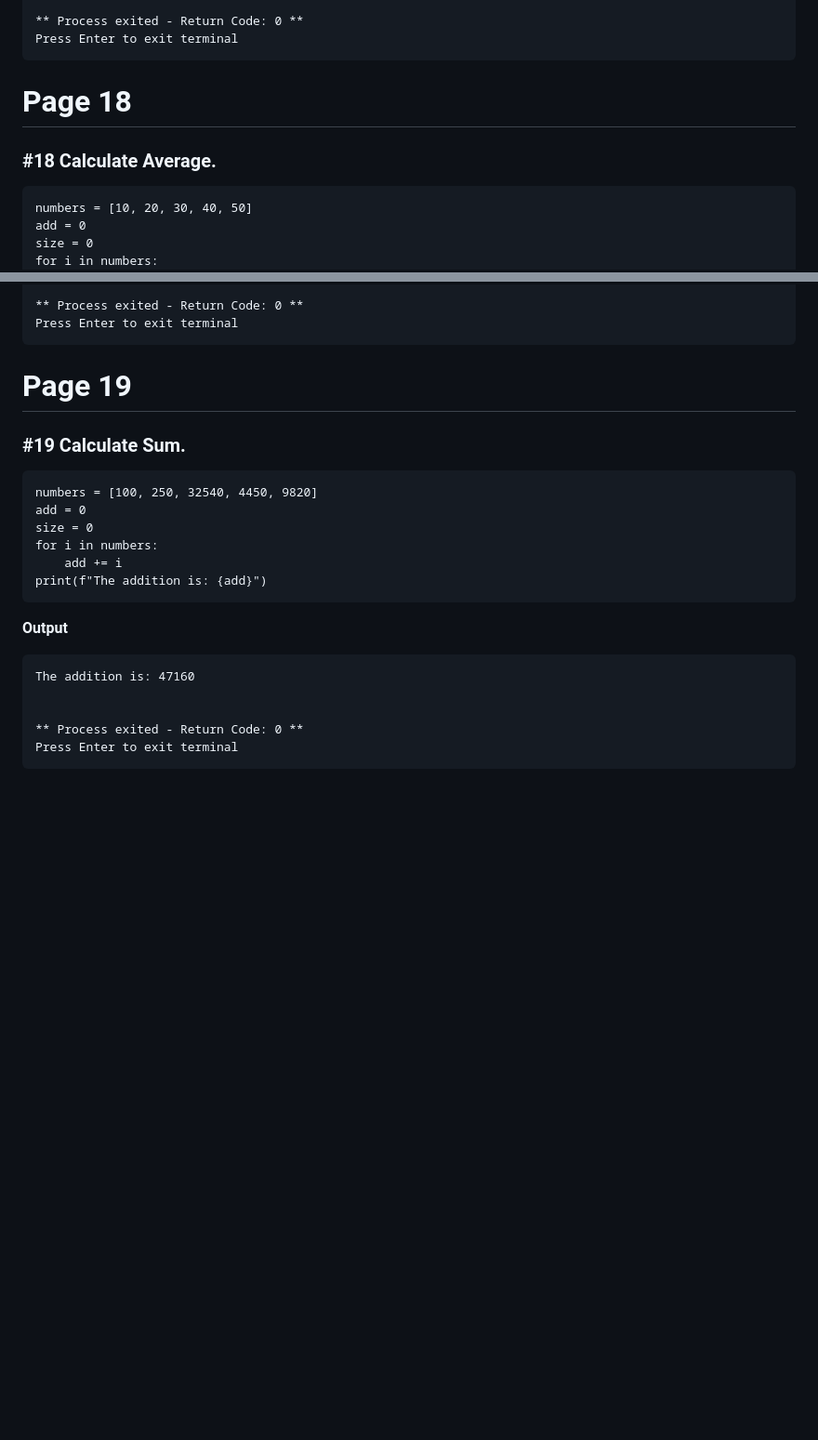
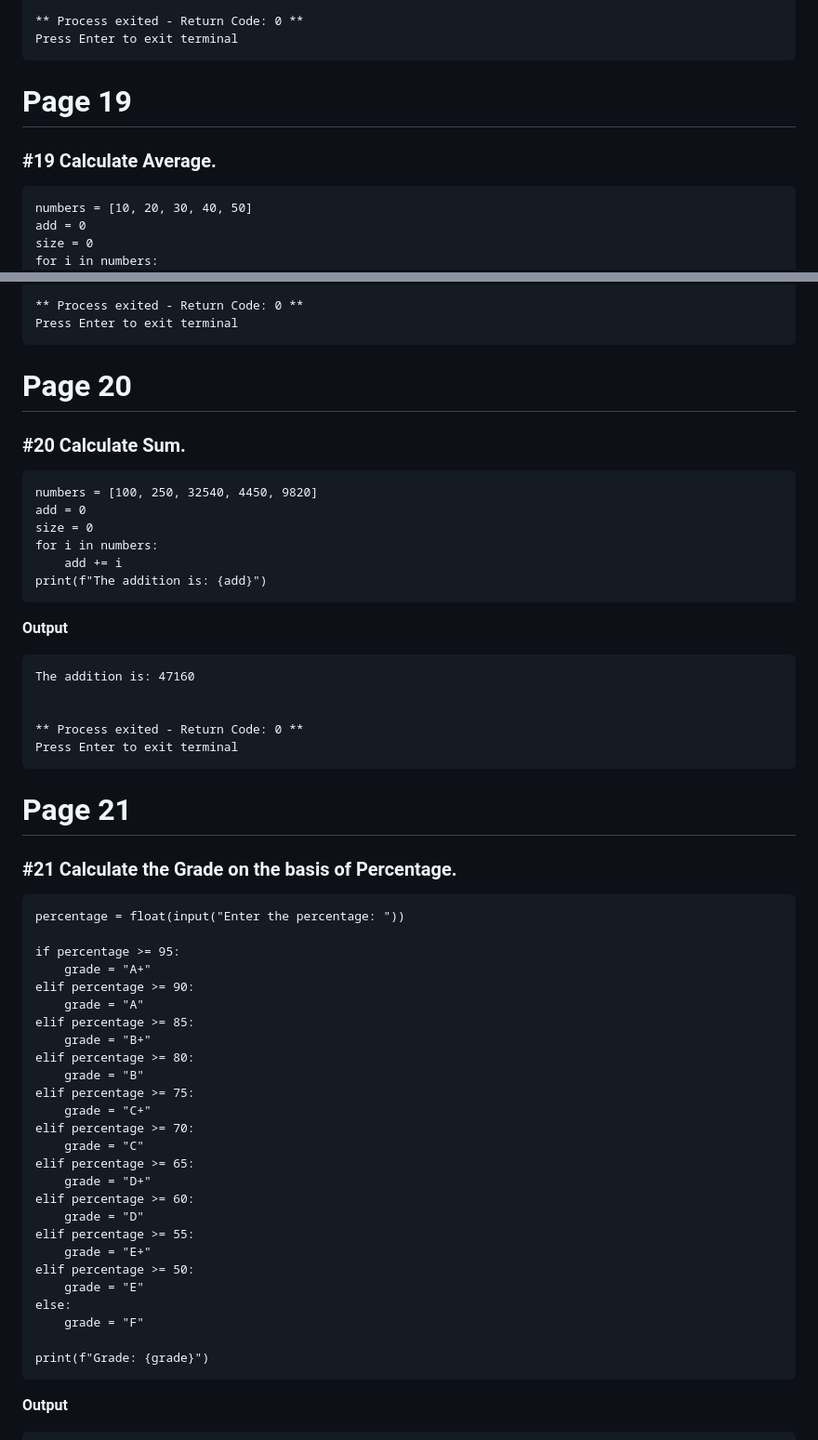
Before and after one commit to AnujSharma2008/Dex, a Markdown page: README.md, 2 parts joined by grey strips. Shown at 93% size. GitHub-like rendering; blank space fills up the shorter version.

````diff
--- a/README.md
+++ b/README.md
@@ -505,8 +505,8 @@ The simple interest is: 100.00
 Press Enter to exit terminal
 ```
 
-# Page 18
-### #18 Calculate Average.
+# Page 19
+### #19 Calculate Average.
 ```
 numbers = [10, 20, 30, 40, 50]
 add = 0
@@ -527,8 +527,8 @@ The average is: 30.00
 Press Enter to exit terminal
 ```
 
-# Page 19
-### #19 Calculate Sum.
+# Page 20
+### #20 Calculate Sum.
 ```
 numbers = [100, 250, 32540, 4450, 9820]
 add = 0
@@ -546,3 +546,36 @@ The addition is: 47160
 ** Process exited - Return Code: 0 **
 Press Enter to exit terminal
 ```
+
+# Page 21
+### #21 Calculate the Grade on the basis of Percentage.
+```
+percentage = float(input("Enter the percentage: "))
+
+if percentage >= 95:
+    grade = "A+"
+elif percentage >= 90:
+    grade = "A"
+elif percentage >= 85:
+    grade = "B+"
+elif percentage >= 80:
+    grade = "B"
+elif percentage >= 75:
+    grade = "C+"
+elif percentage >= 70:
+    grade = "C"
+elif percentage >= 65:
+    grade = "D+"
+elif percentage >= 60:
+    grade = "D"
+elif percentage >= 55:
+    grade = "E+"
+elif percentage >= 50:
+    grade = "E"
+else:
+    grade = "F"
+
+print(f"Grade: {grade}")
+```
+**Output**
+
````
Also changed, not shown: other parts of README.md (+74 -2 lines).
